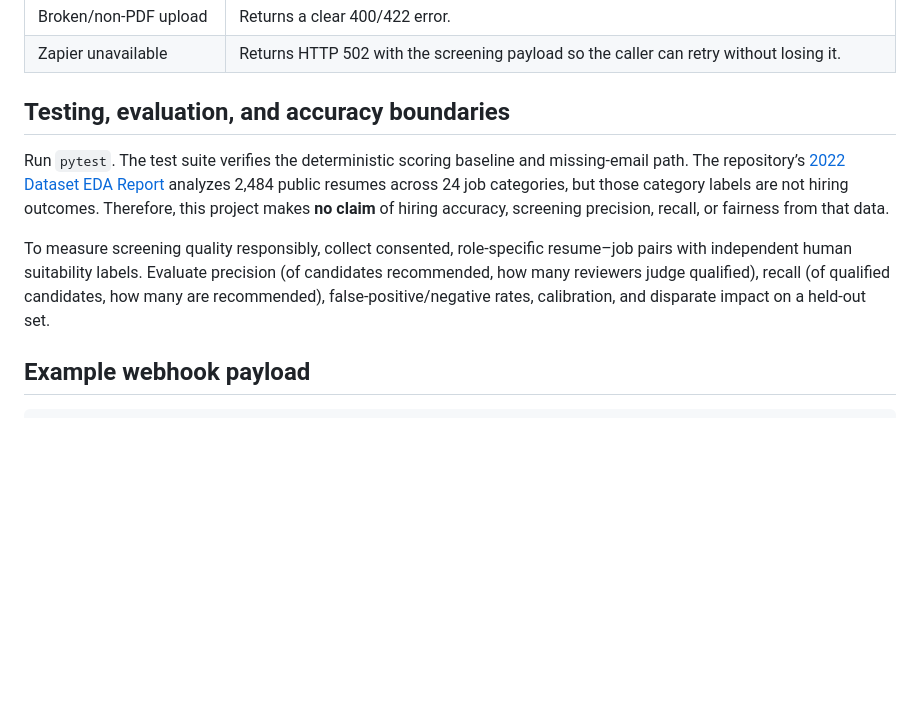
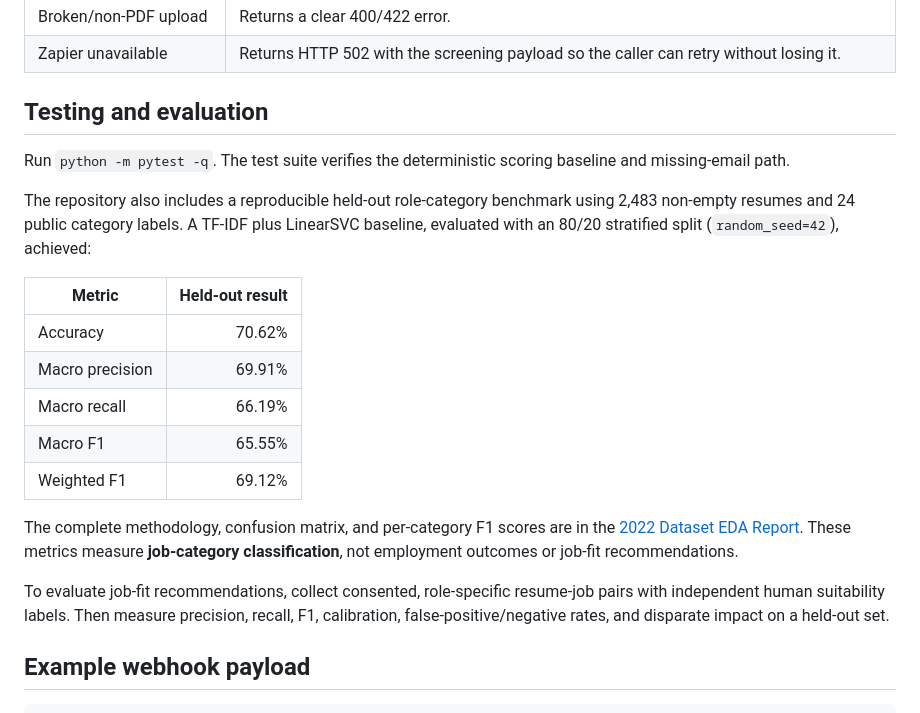
Before and after one commit to cosmosandyou/resume-screening-zapier-automation, a Markdown page: README.md, the part around the change. GitHub-like rendering; blank space fills up the shorter version.

Commit message:
Add held-out role classification evaluation

```diff
--- a/README.md
+++ b/README.md
@@ -41,11 +41,23 @@ curl.exe -X POST http://127.0.0.1:5000/screen -F "resume=@C:\path\resume.pdf" -F
 | Broken/non-PDF upload | Returns a clear 400/422 error. |
 | Zapier unavailable | Returns HTTP 502 with the screening payload so the caller can retry without losing it. |
 
-## Testing, evaluation, and accuracy boundaries
+## Testing and evaluation
 
-Run `pytest`. The test suite verifies the deterministic scoring baseline and missing-email path. The repository’s [2022 Dataset EDA Report](reports/2022-resume-dataset-report.md) analyzes 2,484 public resumes across 24 job categories, but those category labels are not hiring outcomes. Therefore, this project makes **no claim** of hiring accuracy, screening precision, recall, or fairness from that data.
+Run `python -m pytest -q`. The test suite verifies the deterministic scoring baseline and missing-email path.
 
-To measure screening quality responsibly, collect consented, role-specific resume–job pairs with independent human suitability labels. Evaluate precision (of candidates recommended, how many reviewers judge qualified), recall (of qualified candidates, how many are recommended), false-positive/negative rates, calibration, and disparate impact on a held-out set.
+The repository also includes a reproducible held-out role-category benchmark using 2,483 non-empty resumes and 24 public category labels. A TF-IDF plus LinearSVC baseline, evaluated with an 80/20 stratified split (`random_seed=42`), achieved:
+
+| Metric | Held-out result |
+| --- | ---: |
+| Accuracy | 70.62% |
+| Macro precision | 69.91% |
+| Macro recall | 66.19% |
+| Macro F1 | 65.55% |
+| Weighted F1 | 69.12% |
+
+The complete methodology, confusion matrix, and per-category F1 scores are in the [2022 Dataset EDA Report](reports/2022-resume-dataset-report.md). These metrics measure **job-category classification**, not employment outcomes or job-fit recommendations.
+
+To evaluate job-fit recommendations, collect consented, role-specific resume-job pairs with independent human suitability labels. Then measure precision, recall, F1, calibration, false-positive/negative rates, and disparate impact on a held-out set.
 
 ## Example webhook payload
 
```
Also changed, not shown: reports/2022-resume-dataset-report.md (+28 -0 lines), reports/figures/category-confusion-matrix.png (added), reports/figures/category-f1-by-class.png (added), 4 other files.
